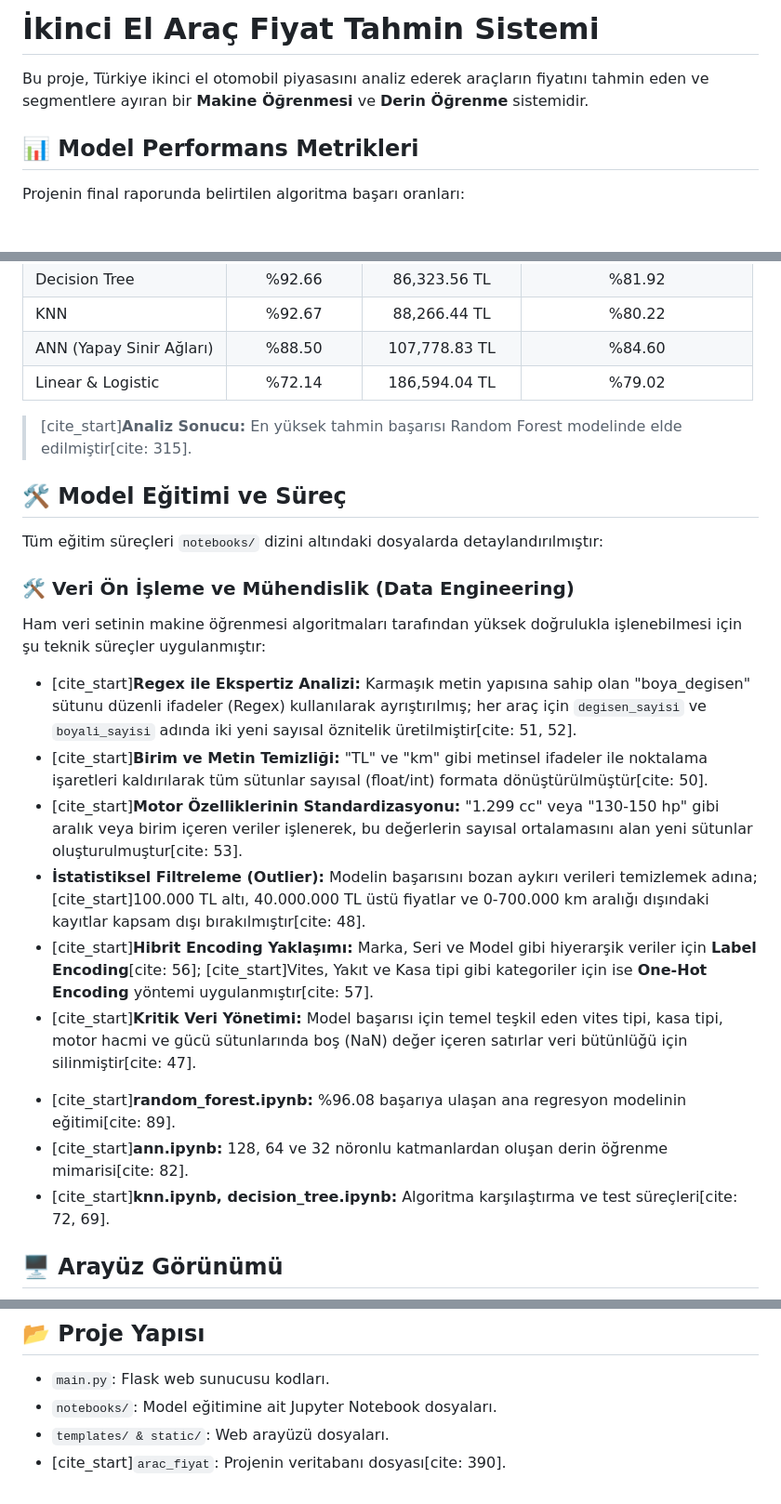
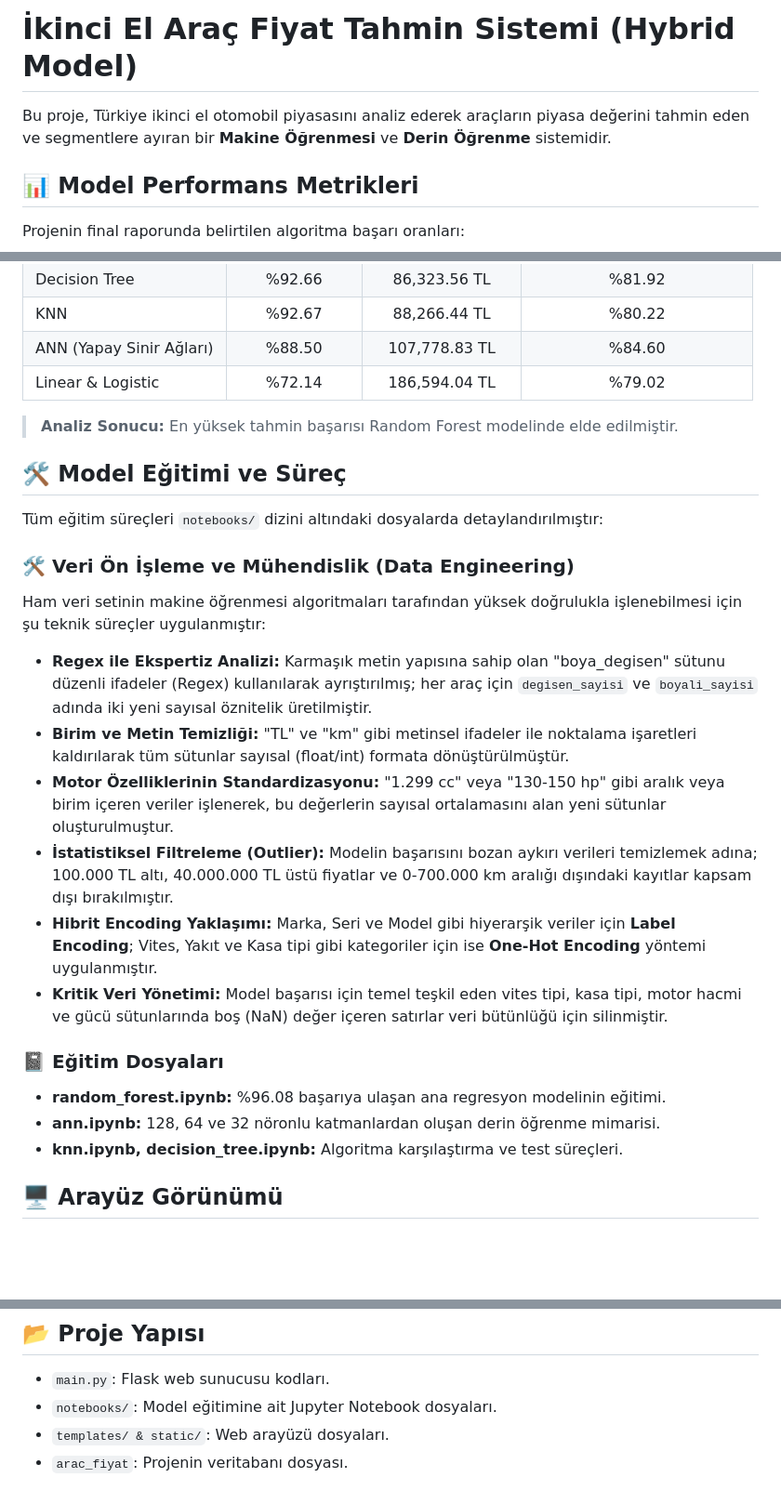
Before and after one commit to omerocak0/used-car-price-prediction, a Markdown page: README.md, 3 parts joined by grey strips. Shown at 93% size. Drawn GitHub-style; blank space fills up the shorter version.

Commit message:
Revise README for clarity and project details
Updated project description and improved clarity in data processing steps.

```diff
--- a/README.md
+++ b/README.md
@@ -1,6 +1,6 @@
-# İkinci El Araç Fiyat Tahmin Sistemi
+# İkinci El Araç Fiyat Tahmin Sistemi (Hybrid Model)
 
-Bu proje, Türkiye ikinci el otomobil piyasasını analiz ederek araçların fiyatını tahmin eden ve segmentlere ayıran bir **Makine Öğrenmesi** ve **Derin Öğrenme** sistemidir.
+Bu proje, Türkiye ikinci el otomobil piyasasını analiz ederek araçların piyasa değerini tahmin eden ve segmentlere ayıran bir **Makine Öğrenmesi** ve **Derin Öğrenme** sistemidir.
 
 ## 📊 Model Performans Metrikleri
 Projenin final raporunda belirtilen algoritma başarı oranları:
@@ -13,22 +13,25 @@ Projenin final raporunda belirtilen algoritma başarı oranları:
 | ANN (Yapay Sinir Ağları) | %88.50 | 107,778.83 TL | %84.60 |
 | Linear & Logistic | %72.14 | 186,594.04 TL | %79.02 |
 
-> [cite_start]**Analiz Sonucu:** En yüksek tahmin başarısı Random Forest modelinde elde edilmiştir[cite: 315].
+> **Analiz Sonucu:** En yüksek tahmin başarısı Random Forest modelinde elde edilmiştir.
 
 ## 🛠️ Model Eğitimi ve Süreç
 Tüm eğitim süreçleri `notebooks/` dizini altındaki dosyalarda detaylandırılmıştır:
+
 ### 🛠️ Veri Ön İşleme ve Mühendislik (Data Engineering)
 Ham veri setinin makine öğrenmesi algoritmaları tarafından yüksek doğrulukla işlenebilmesi için şu teknik süreçler uygulanmıştır:
 
-* [cite_start]**Regex ile Ekspertiz Analizi:** Karmaşık metin yapısına sahip olan "boya_degisen" sütunu düzenli ifadeler (Regex) kullanılarak ayrıştırılmış; her araç için `degisen_sayisi` ve `boyali_sayisi` adında iki yeni sayısal öznitelik üretilmiştir[cite: 51, 52].
-* [cite_start]**Birim ve Metin Temizliği:** "TL" ve "km" gibi metinsel ifadeler ile noktalama işaretleri kaldırılarak tüm sütunlar sayısal (float/int) formata dönüştürülmüştür[cite: 50].
-* [cite_start]**Motor Özelliklerinin Standardizasyonu:** "1.299 cc" veya "130-150 hp" gibi aralık veya birim içeren veriler işlenerek, bu değerlerin sayısal ortalamasını alan yeni sütunlar oluşturulmuştur[cite: 53].
-* **İstatistiksel Filtreleme (Outlier):** Modelin başarısını bozan aykırı verileri temizlemek adına; [cite_start]100.000 TL altı, 40.000.000 TL üstü fiyatlar ve 0-700.000 km aralığı dışındaki kayıtlar kapsam dışı bırakılmıştır[cite: 48].
-* [cite_start]**Hibrit Encoding Yaklaşımı:** Marka, Seri ve Model gibi hiyerarşik veriler için **Label Encoding**[cite: 56]; [cite_start]Vites, Yakıt ve Kasa tipi gibi kategoriler için ise **One-Hot Encoding** yöntemi uygulanmıştır[cite: 57].
-* [cite_start]**Kritik Veri Yönetimi:** Model başarısı için temel teşkil eden vites tipi, kasa tipi, motor hacmi ve gücü sütunlarında boş (NaN) değer içeren satırlar veri bütünlüğü için silinmiştir[cite: 47].
-- [cite_start]**random_forest.ipynb:** %96.08 başarıya ulaşan ana regresyon modelinin eğitimi[cite: 89].
-- [cite_start]**ann.ipynb:** 128, 64 ve 32 nöronlu katmanlardan oluşan derin öğrenme mimarisi[cite: 82].
-- [cite_start]**knn.ipynb, decision_tree.ipynb:** Algoritma karşılaştırma ve test süreçleri[cite: 72, 69].
+* **Regex ile Ekspertiz Analizi:** Karmaşık metin yapısına sahip olan "boya_degisen" sütunu düzenli ifadeler (Regex) kullanılarak ayrıştırılmış; her araç için `degisen_sayisi` ve `boyali_sayisi` adında iki yeni sayısal öznitelik üretilmiştir.
+* **Birim ve Metin Temizliği:** "TL" ve "km" gibi metinsel ifadeler ile noktalama işaretleri kaldırılarak tüm sütunlar sayısal (float/int) formata dönüştürülmüştür.
+* **Motor Özelliklerinin Standardizasyonu:** "1.299 cc" veya "130-150 hp" gibi aralık veya birim içeren veriler işlenerek, bu değerlerin sayısal ortalamasını alan yeni sütunlar oluşturulmuştur.
+* **İstatistiksel Filtreleme (Outlier):** Modelin başarısını bozan aykırı verileri temizlemek adına; 100.000 TL altı, 40.000.000 TL üstü fiyatlar ve 0-700.000 km aralığı dışındaki kayıtlar kapsam dışı bırakılmıştır.
+* **Hibrit Encoding Yaklaşımı:** Marka, Seri ve Model gibi hiyerarşik veriler için **Label Encoding**; Vites, Yakıt ve Kasa tipi gibi kategoriler için ise **One-Hot Encoding** yöntemi uygulanmıştır.
+* **Kritik Veri Yönetimi:** Model başarısı için temel teşkil eden vites tipi, kasa tipi, motor hacmi ve gücü sütunlarında boş (NaN) değer içeren satırlar veri bütünlüğü için silinmiştir.
+
+### 📓 Eğitim Dosyaları
+- **random_forest.ipynb:** %96.08 başarıya ulaşan ana regresyon modelinin eğitimi.
+- **ann.ipynb:** 128, 64 ve 32 nöronlu katmanlardan oluşan derin öğrenme mimarisi.
+- **knn.ipynb, decision_tree.ipynb:** Algoritma karşılaştırma ve test süreçleri.
 
 ## 🖥️ Arayüz Görünümü
 ![Uygulama Test Ekranı](screenshots/ss1.png)
@@ -37,4 +40,4 @@ Ham veri setinin makine öğrenmesi algoritmaları tarafından yüksek doğruluk
 - `main.py`: Flask web sunucusu kodları.
 - `notebooks/`: Model eğitimine ait Jupyter Notebook dosyaları.
 - `templates/ & static/`: Web arayüzü dosyaları.
-- [cite_start]`arac_fiyat`: Projenin veritabanı dosyası[cite: 390].
+- `arac_fiyat`: Projenin veritabanı dosyası.
```
